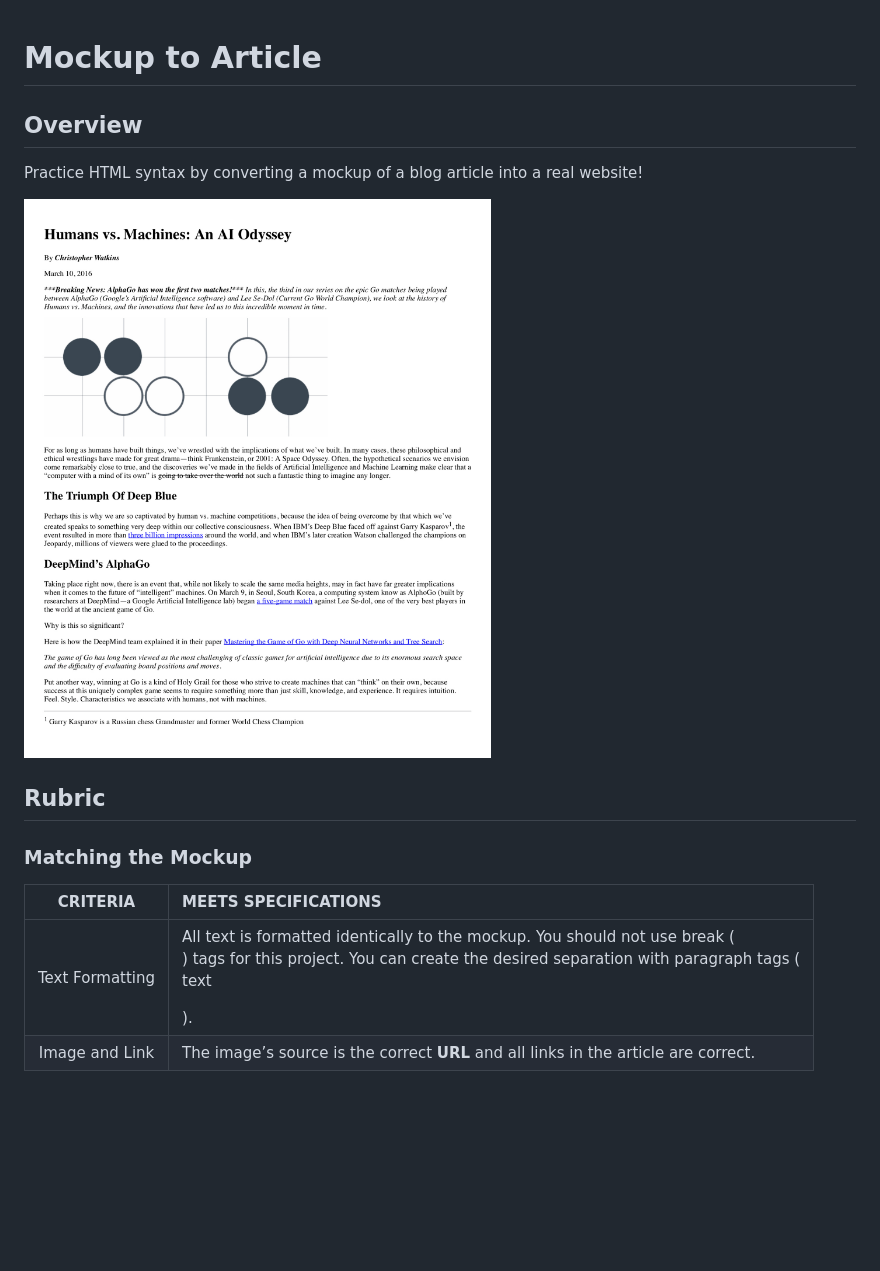
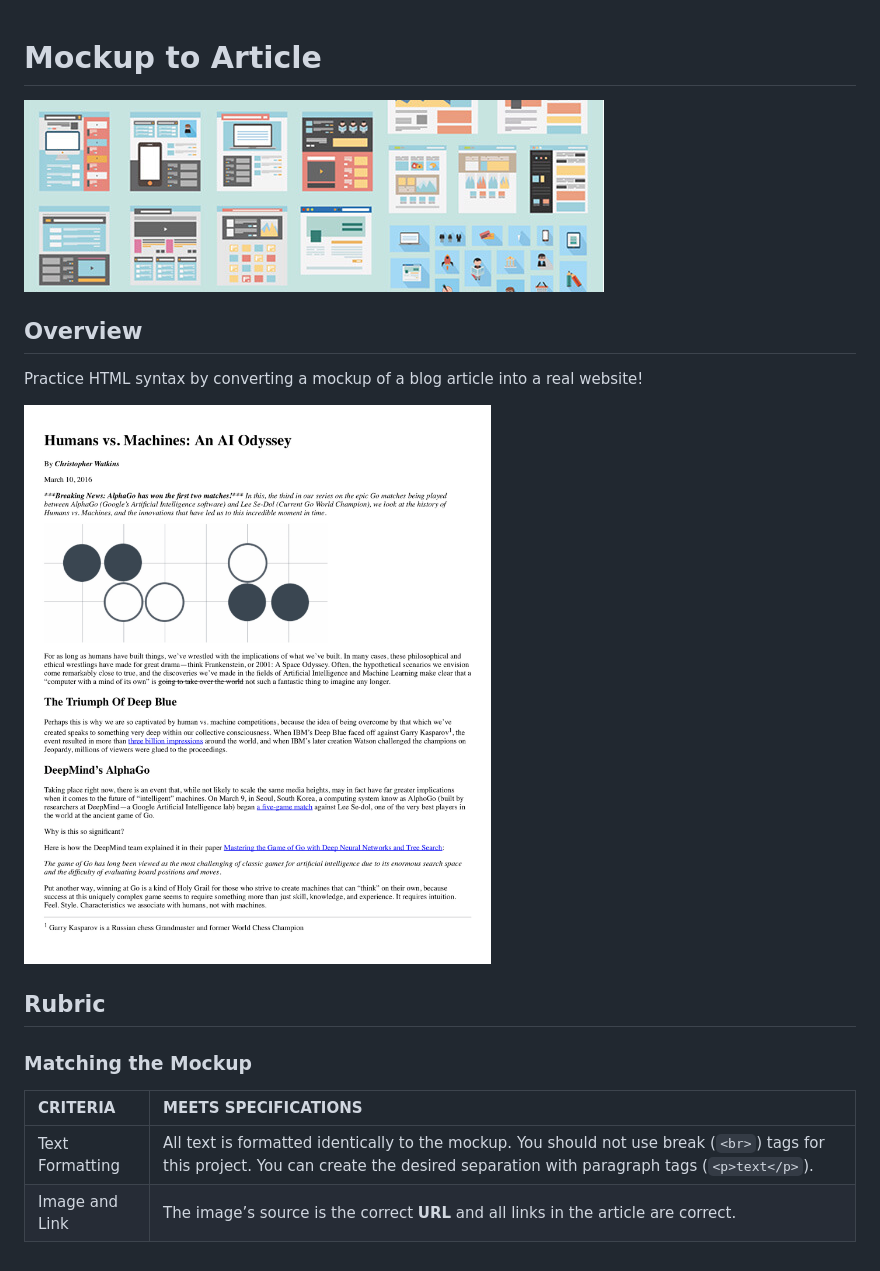
Before and after one commit to abccdea/mockup-to-article, a Markdown page: README.md, the part around the change. Drawn GitHub-style; pictures changed too: cover.jpg (added); blank space fills up the shorter version.

Commit message:
cover

````diff
--- a/README.md
+++ b/README.md
@@ -1,16 +1,18 @@
 # Mockup to Article
+
+![cover](cover.jpg)
 
 ## Overview
 
 Practice HTML syntax by converting a mockup of a blog article into a real website!
 
-![Mockup](./mockup.png)
+![Mockup](mockup.png)
 
 ## Rubric
 
 ### Matching the Mockup
 
-| CRITERIA                | MEETS SPECIFICATIONS                                                     |
-| :---------------------: | :------------------------------------------------------------------------|
-| Text Formatting         | All text is formatted identically to the mockup. You should not use break (<br>) tags for this project. You can create the desired separation with paragraph tags (<p>text</p>). |
-| Image and Link          | The image’s source is the correct __URL__ and all links in the article are correct. |
+| __CRITERIA__       | __MEETS SPECIFICATIONS__                                                            |
+| :---               | :---                                                                                |
+| Text Formatting    | All text is formatted identically to the mockup. You should not use break (```<br>```) tags for this project. You can create the desired separation with paragraph tags (```<p>text</p>```). |
+| Image and Link     | The image’s source is the correct __URL__ and all links in the article are correct. |
````
